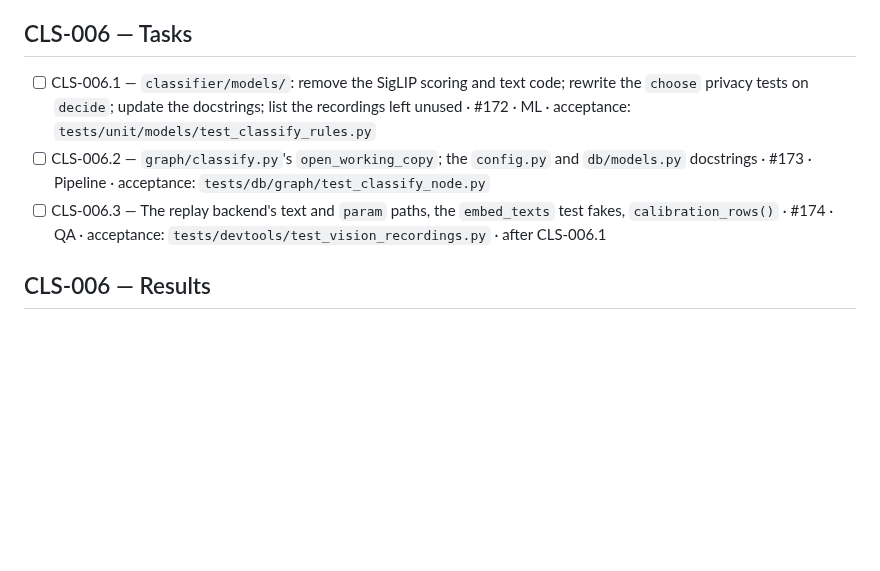
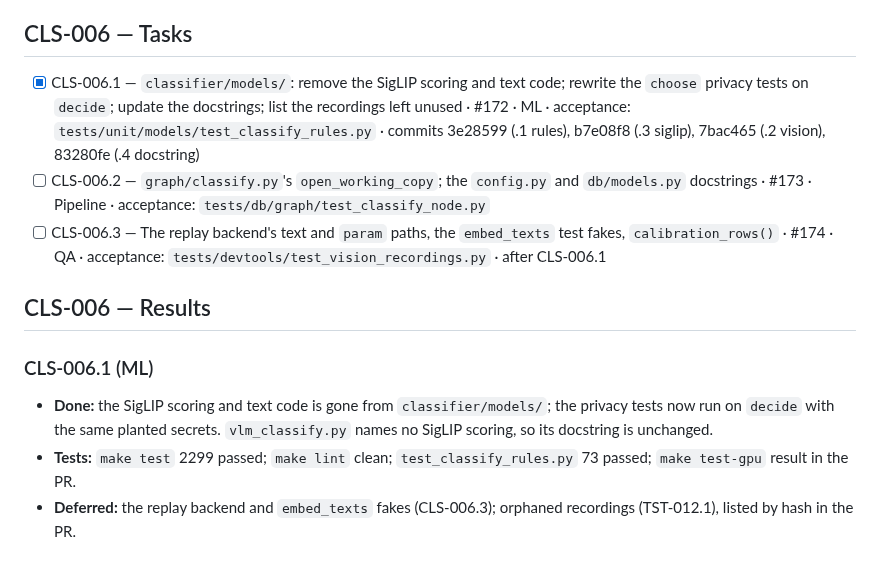
Before and after one commit to ComeGalletas/file-sorter, a Markdown page: docs/journals/categories_journal.md, the part around the change. Drawn GitHub-style; blank space fills up the shorter version.

Commit message:
CLS-006.1.5: Tick the CLS-006.1 journal line and add its Results
Co-Authored-By: Claude Sonnet 5.5 <noreply@anthropic.com>

```diff
--- a/docs/journals/categories_journal.md
+++ b/docs/journals/categories_journal.md
@@ -655,8 +655,14 @@ The contracts between the parallel tasks. Names are the worker's to propose in i
 
 ## CLS-006 — Tasks
 
-- [ ] CLS-006.1 — `classifier/models/`: remove the SigLIP scoring and text code; rewrite the `choose` privacy tests on `decide`; update the docstrings; list the recordings left unused · #172 · ML · acceptance: `tests/unit/models/test_classify_rules.py`
+- [x] CLS-006.1 — `classifier/models/`: remove the SigLIP scoring and text code; rewrite the `choose` privacy tests on `decide`; update the docstrings; list the recordings left unused · #172 · ML · acceptance: `tests/unit/models/test_classify_rules.py` · commits 3e28599 (.1 rules), b7e08f8 (.3 siglip), 7bac465 (.2 vision), 83280fe (.4 docstring)
 - [ ] CLS-006.2 — `graph/classify.py`'s `open_working_copy`; the `config.py` and `db/models.py` docstrings · #173 · Pipeline · acceptance: `tests/db/graph/test_classify_node.py`
 - [ ] CLS-006.3 — The replay backend's text and `param` paths, the `embed_texts` test fakes, `calibration_rows()` · #174 · QA · acceptance: `tests/devtools/test_vision_recordings.py` · after CLS-006.1
 
 ## CLS-006 — Results
+
+### CLS-006.1 (ML)
+
+- **Done:** the SigLIP scoring and text code is gone from `classifier/models/`; the privacy tests now run on `decide` with the same planted secrets. `vlm_classify.py` names no SigLIP scoring, so its docstring is unchanged.
+- **Tests:** `make test` 2299 passed; `make lint` clean; `test_classify_rules.py` 73 passed; `make test-gpu` result in the PR.
+- **Deferred:** the replay backend and `embed_texts` fakes (CLS-006.3); orphaned recordings (TST-012.1), listed by hash in the PR.
```
